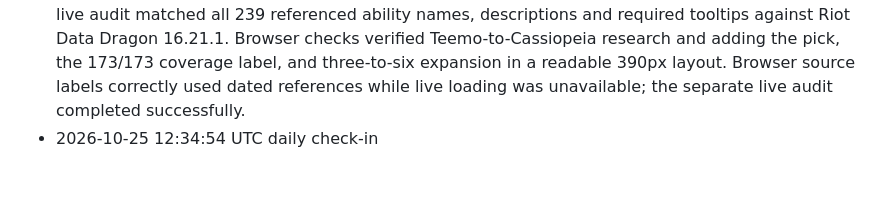
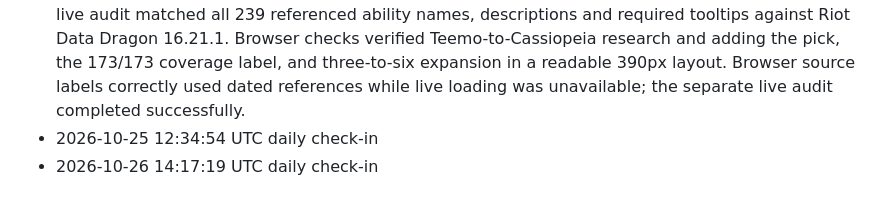
Before and after one commit to LMdletshe/draft-lantern, a Markdown page: log.md, the part around the change. GitHub-like rendering.

Commit message:
Daily log 2026-10-26

```diff
--- a/log.md
+++ b/log.md
@@ -136,3 +136,4 @@ Automated daily check-ins will appear below.
 - Added a dynamic UI coverage count that falls when referenced evidence becomes unusable, a per-champion role audit, and a reusable source/coverage checker. Preserved the three-default/six-maximum shortlist and no-filler behavior.
 - All 29 tests pass, including actual shortlist availability across every supported champion-role combination and declining coverage for changed mechanics or future unreviewed champions. The live audit matched all 239 referenced ability names, descriptions and required tooltips against Riot Data Dragon 16.21.1. Browser checks verified Teemo-to-Cassiopeia research and adding the pick, the 173/173 coverage label, and three-to-six expansion in a readable 390px layout. Browser source labels correctly used dated references while live loading was unavailable; the separate live audit completed successfully.
 - 2026-10-25 12:34:54 UTC daily check-in
+- 2026-10-26 14:17:19 UTC daily check-in
```
